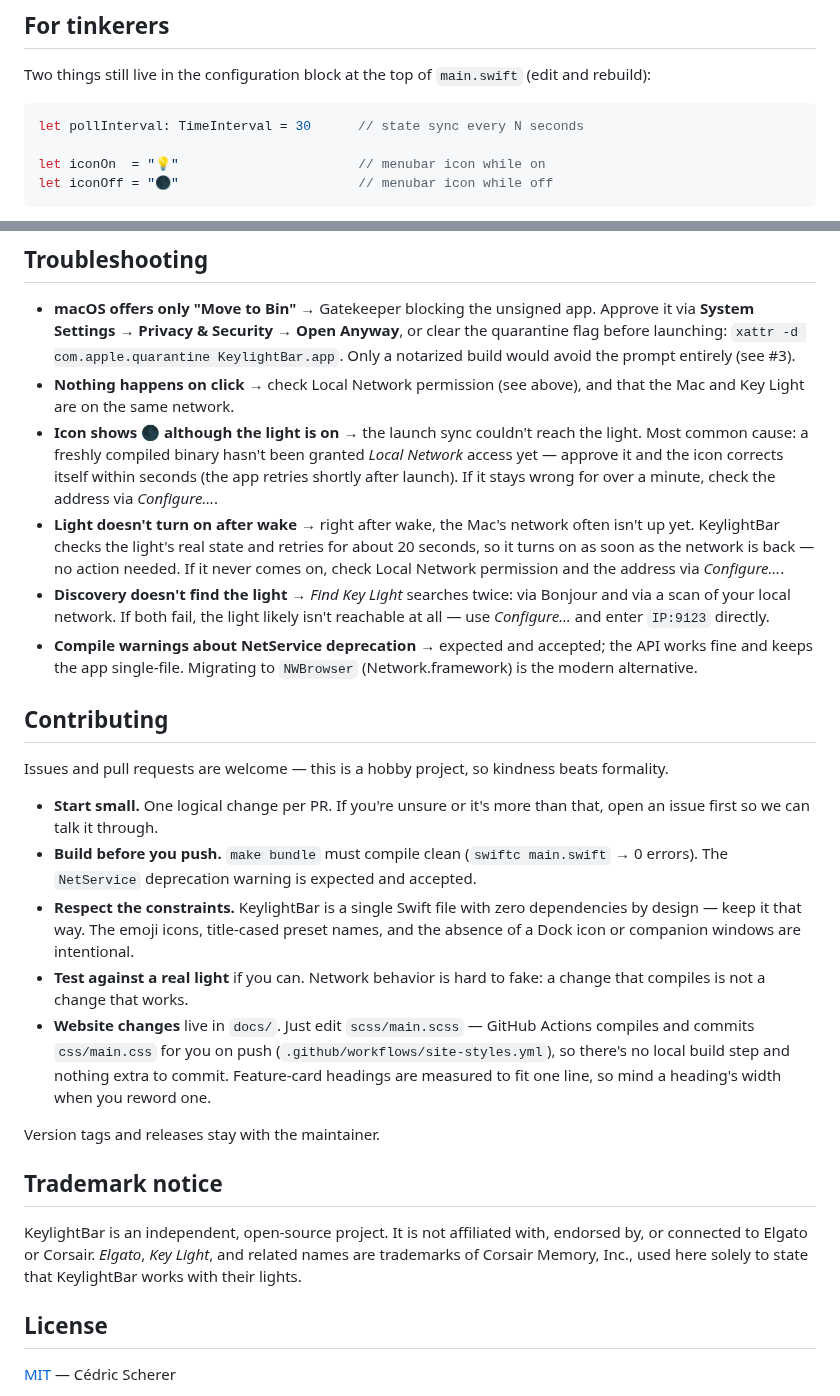
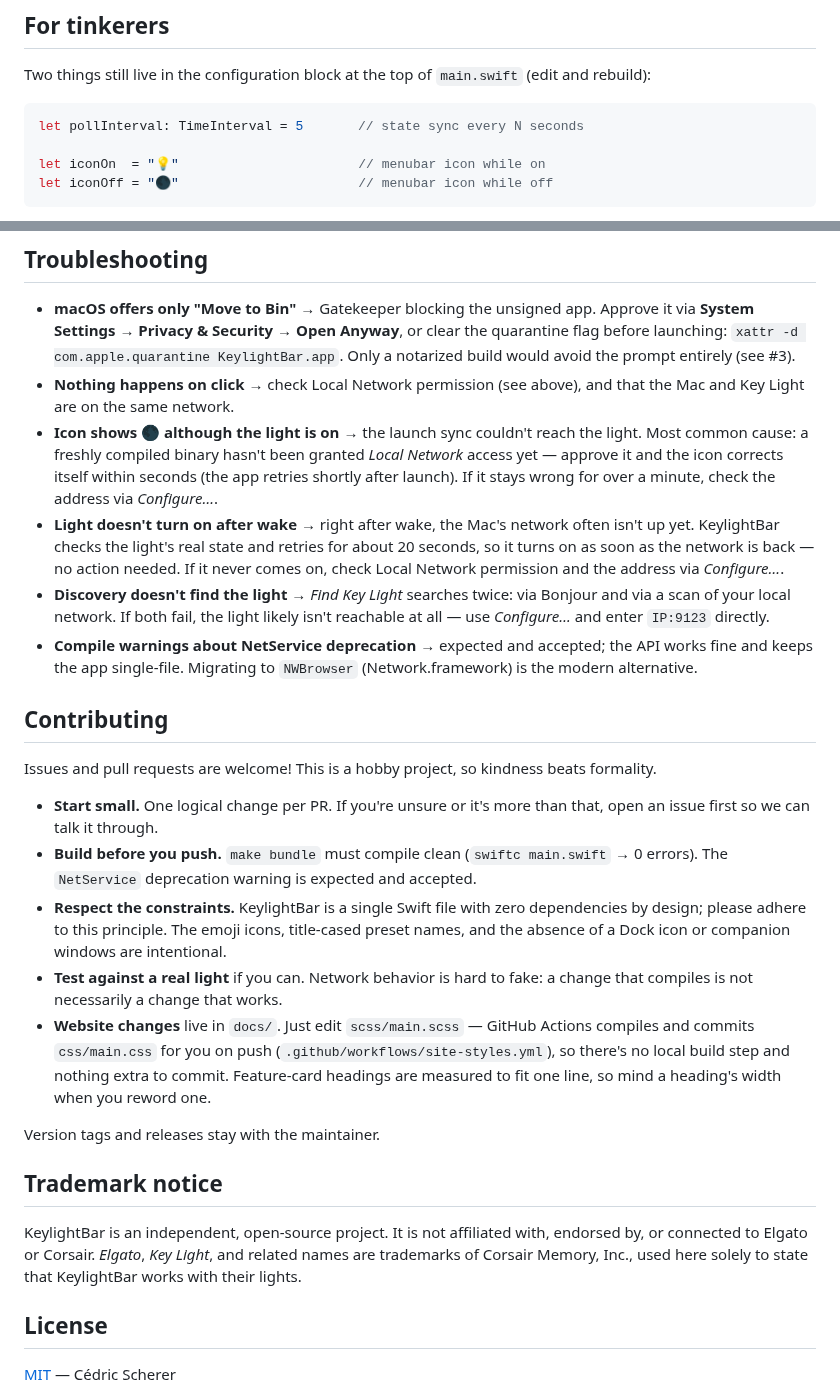
Before and after one commit to z3tt/keylightbar, a Markdown page: README.md, 2 parts joined by grey strips. GitHub-like rendering.

````diff
--- a/README.md
+++ b/README.md
@@ -70,7 +70,7 @@ open KeylightBar.app
 Two things still live in the configuration block at the top of `main.swift` (edit and rebuild):
 
 ```swift
-let pollInterval: TimeInterval = 30      // state sync every N seconds
+let pollInterval: TimeInterval = 5       // state sync every N seconds
 
 let iconOn  = "💡"                       // menubar icon while on
 let iconOff = "🌑"                       // menubar icon while off
@@ -82,26 +82,26 @@ If a configured preset no longer exists (renamed or removed in the manager), the
 
 - **macOS offers only "Move to Bin"** → Gatekeeper blocking the unsigned app. Approve it via **System Settings → Privacy & Security → Open Anyway**, or clear the quarantine flag before launching: `xattr -d com.apple.quarantine KeylightBar.app`. Only a notarized build would avoid the prompt entirely (see #3).
 - **Nothing happens on click** → check Local Network permission (see above), and that the Mac and Key Light are on the same network.
-- **Icon shows 🌑 although the light is on** → the launch sync couldn't reach the light. Most common cause: a freshly compiled binary hasn't been granted *Local Network* access yet — approve it and the icon corrects itself within seconds (the app retries shortly after launch). If it stays wrong for over a minute, check the address via *Configure…*.
-- **Light doesn't turn on after wake** → right after wake, the Mac's network often isn't up yet. KeylightBar checks the light's real state and retries for about 20 seconds, so it turns on as soon as the network is back — no action needed. If it never comes on, check Local Network permission and the address via *Configure…*.
-- **Discovery doesn't find the light** → *Find Key Light* searches twice: via Bonjour and via a scan of your local network. If both fail, the light likely isn't reachable at all — use *Configure…* and enter `IP:9123` directly.
+- **Icon shows 🌑 although the light is on** → the launch sync couldn't reach the light. Most common cause: a freshly compiled binary hasn't been granted _Local Network_ access yet — approve it and the icon corrects itself within seconds (the app retries shortly after launch). If it stays wrong for over a minute, check the address via _Configure…_.
+- **Light doesn't turn on after wake** → right after wake, the Mac's network often isn't up yet. KeylightBar checks the light's real state and retries for about 20 seconds, so it turns on as soon as the network is back — no action needed. If it never comes on, check Local Network permission and the address via _Configure…_.
+- **Discovery doesn't find the light** → _Find Key Light_ searches twice: via Bonjour and via a scan of your local network. If both fail, the light likely isn't reachable at all — use _Configure…_ and enter `IP:9123` directly.
 - **Compile warnings about NetService deprecation** → expected and accepted; the API works fine and keeps the app single-file. Migrating to `NWBrowser` (Network.framework) is the modern alternative.
 
 ## Contributing
 
-Issues and pull requests are welcome — this is a hobby project, so kindness beats formality.
+Issues and pull requests are welcome! This is a hobby project, so kindness beats formality.
 
 - **Start small.** One logical change per PR. If you're unsure or it's more than that, open an issue first so we can talk it through.
 - **Build before you push.** `make bundle` must compile clean (`swiftc main.swift` → 0 errors). The `NetService` deprecation warning is expected and accepted.
-- **Respect the constraints.** KeylightBar is a single Swift file with zero dependencies by design — keep it that way. The emoji icons, title-cased preset names, and the absence of a Dock icon or companion windows are intentional.
-- **Test against a real light** if you can. Network behavior is hard to fake: a change that compiles is not a change that works.
+- **Respect the constraints.** KeylightBar is a single Swift file with zero dependencies by design; please adhere to this principle. The emoji icons, title-cased preset names, and the absence of a Dock icon or companion windows are intentional.
+- **Test against a real light** if you can. Network behavior is hard to fake: a change that compiles is not necessarily a change that works.
 - **Website changes** live in `docs/`. Just edit `scss/main.scss` — GitHub Actions compiles and commits `css/main.css` for you on push (`.github/workflows/site-styles.yml`), so there's no local build step and nothing extra to commit. Feature-card headings are measured to fit one line, so mind a heading's width when you reword one.
 
 Version tags and releases stay with the maintainer.
 
 ## Trademark notice
 
-KeylightBar is an independent, open-source project. It is not affiliated with, endorsed by, or connected to Elgato or Corsair. *Elgato*, *Key Light*, and related names are trademarks of Corsair Memory, Inc., used here solely to state that KeylightBar works with their lights.
+KeylightBar is an independent, open-source project. It is not affiliated with, endorsed by, or connected to Elgato or Corsair. _Elgato_, _Key Light_, and related names are trademarks of Corsair Memory, Inc., used here solely to state that KeylightBar works with their lights.
 
 ## License
 
````
Also changed, not shown: other parts of README.md (+12 -12 lines).
